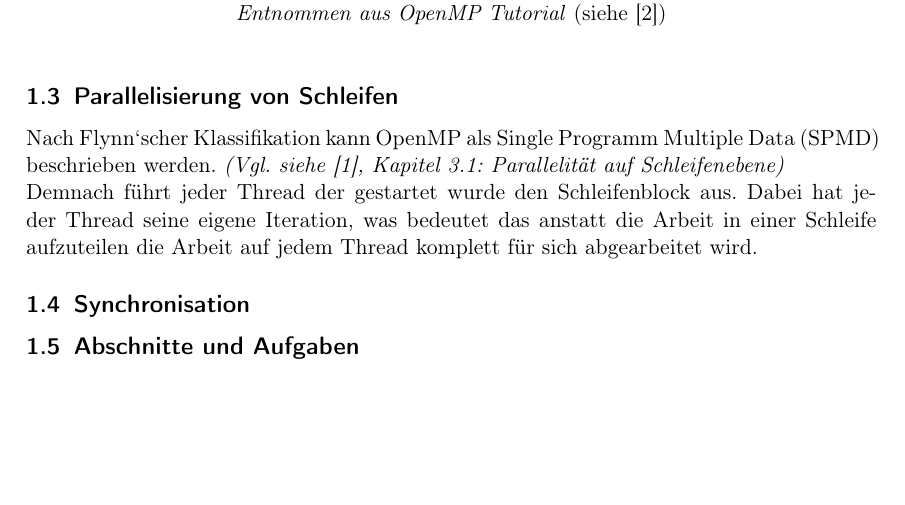
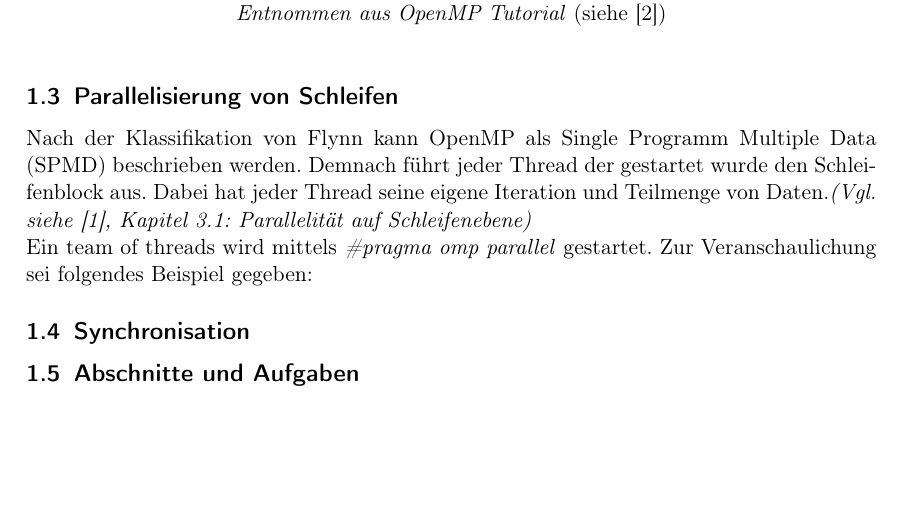
Before and after one commit to olierxleben/OpenMP_parallelization, a LaTeX document (hausarbeit/tex/main.tex): part of page 3 of 5, cut so that both start at the same text. Compiled offline with pdfLaTeX.

Commit message:
weiterarbeit 1.3

```diff
--- a/hausarbeit/tex/main.tex
+++ b/hausarbeit/tex/main.tex
@@ -50,8 +50,9 @@
 \end{figure}
 
 \subsection{Parallelisierung von Schleifen}
-Nach Flynn`scher Klassifikation kann OpenMP als Single Programm Multiple Data (SPMD) beschrieben werden. \textit{(Vgl. siehe \cite{omp08}, Kapitel 3.1: Parallelität auf Schleifenebene)} \\
-Demnach führt jeder Thread der gestartet wurde den Schleifenblock aus. Dabei hat jeder Thread seine eigene Iteration, was bedeutet das anstatt die Arbeit in einer Schleife aufzuteilen die Arbeit auf jedem Thread komplett für sich abgearbeitet wird.
+Nach der Klassifikation von Flynn kann OpenMP als Single Programm Multiple Data (SPMD) beschrieben werden. Demnach führt jeder Thread der gestartet wurde den Schleifenblock aus. Dabei hat jeder Thread seine eigene Iteration und Teilmenge von Daten.\textit{(Vgl. siehe \cite{omp08}, Kapitel 3.1: Parallelität auf Schleifenebene)} \\
+Ein team of threads wird mittels \textit{\#pragma omp parallel} gestartet. Zur Veranschaulichung sei folgendes Beispiel gegeben:
+%oder \textit{\#pragma omp parallel for}
 
 
 \subsection{Synchronisation}
```
